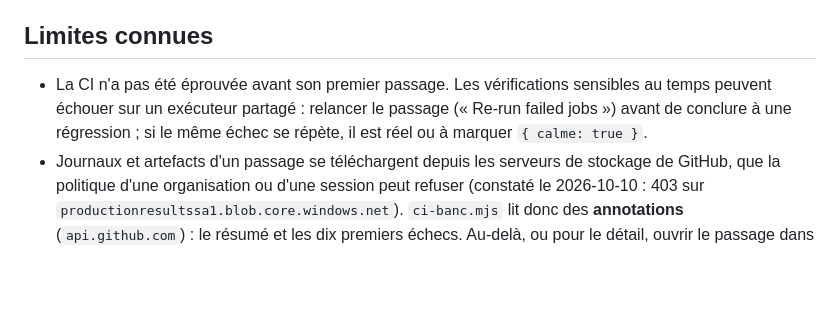
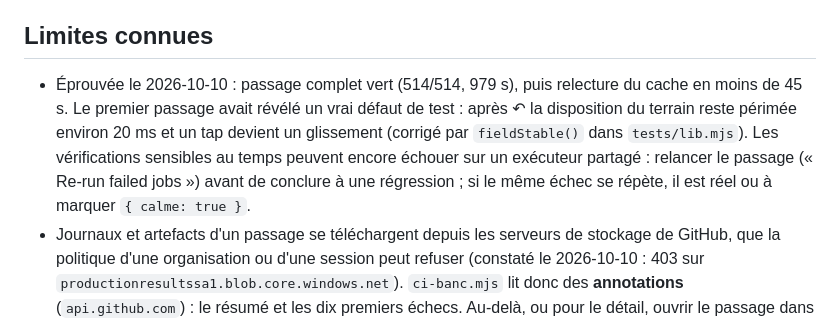
Before and after one commit to KingMoule/kinball-stats, a Markdown page: docs/processus.md, the part around the change. Rendered like a GitHub page; blank space fills up the shorter version.

Commit message:
docs: processus.md, la CI est éprouvée (514/514)
Co-Authored-By: Claude Sonnet 5.5 <noreply@anthropic.com>
Claude-Session: https://claude.ai/code/session_01EsVWyGAdJQ9DnaqaSyhDoR

```diff
--- a/docs/processus.md
+++ b/docs/processus.md
@@ -55,7 +55,7 @@ Autotest : `bash .claude/hooks/test-hooks.sh`. Une définition ou un hook ajout
 
 ## Limites connues
 
-- La CI n'a pas été éprouvée avant son premier passage. Les vérifications sensibles au temps peuvent échouer sur un exécuteur partagé : relancer le passage (« Re-run failed jobs ») avant de conclure à une régression ; si le même échec se répète, il est réel ou à marquer `{ calme: true }`.
+- Éprouvée le 2026-10-10 : passage complet vert (514/514, 979 s), puis relecture du cache en moins de 45 s. Le premier passage avait révélé un vrai défaut de test : après ↶ la disposition du terrain reste périmée environ 20 ms et un tap devient un glissement (corrigé par `fieldStable()` dans `tests/lib.mjs`). Les vérifications sensibles au temps peuvent encore échouer sur un exécuteur partagé : relancer le passage (« Re-run failed jobs ») avant de conclure à une régression ; si le même échec se répète, il est réel ou à marquer `{ calme: true }`.
 - Journaux et artefacts d'un passage se téléchargent depuis les serveurs de stockage de GitHub, que la politique d'une organisation ou d'une session peut refuser (constaté le 2026-10-10 : 403 sur `productionresultssa1.blob.core.windows.net`). `ci-banc.mjs` lit donc des **annotations** (`api.github.com`) : le résumé et les dix premiers échecs. Au-delà, ou pour le détail, ouvrir le passage dans GitHub (onglet *Summary*, artefact `banc-resultat`).
 - La CI n'a pas de dossier `KINBALL_AVANT` : les vérifications qui comparent avec une sauvegarde « d'avant » y sont **KNOWN** (non bloquantes), pas jouées. Les contrôles négatifs restent à faire à la main.
 - Le coût en minutes GitHub Actions dépend du forfait du dépôt.
```
